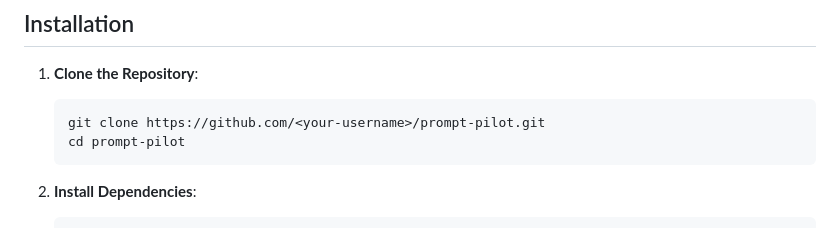
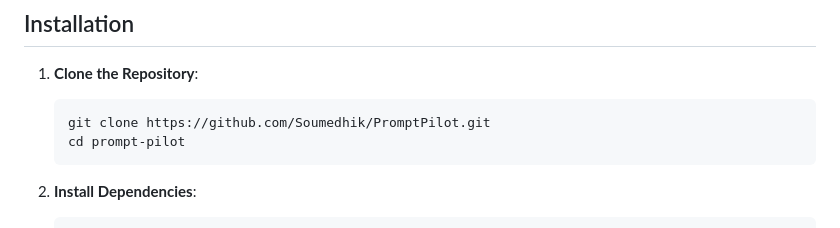
Before and after one commit to Soumedhik/PromptPilot, a Markdown page: README.md, the part around the change. GitHub-like rendering.

````diff
--- a/README.md
+++ b/README.md
@@ -47,7 +47,7 @@ This application is designed as a supportive tool for practicing and improving c
 
 1. **Clone the Repository**:
    ```bash
-   git clone https://github.com/<your-username>/prompt-pilot.git
+   git clone https://github.com/Soumedhik/PromptPilot.git
    cd prompt-pilot
    ```
 
````
